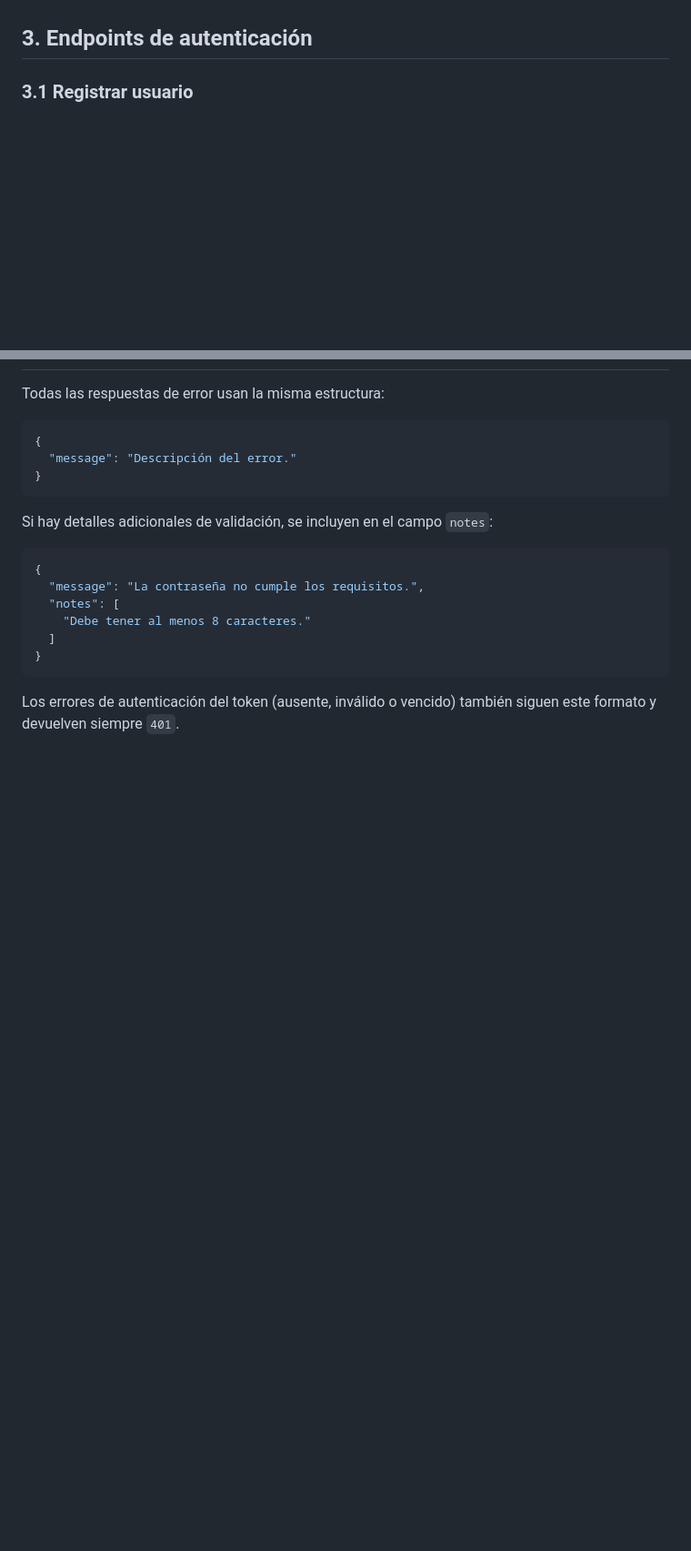
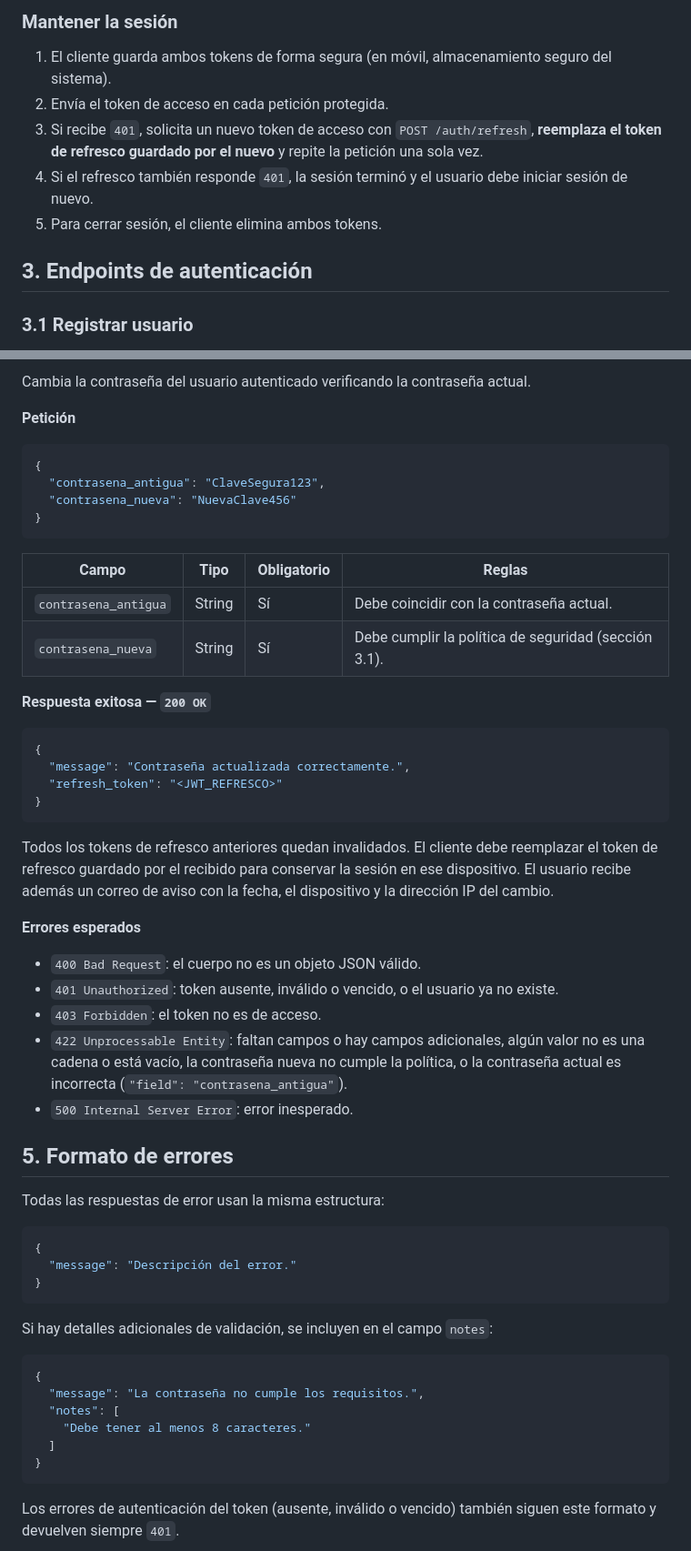
Before and after one commit to NymaXD/SolarO, a Markdown page: docs/api-contract.md, 2 parts joined by grey strips. Shown at 91% size. GitHub-like rendering; blank space fills up the shorter version.

````diff
--- a/docs/api-contract.md
+++ b/docs/api-contract.md
@@ -35,3 +52,10 @@
+### Mantener la sesión
+
+1. El cliente guarda ambos tokens de forma segura (en móvil, almacenamiento seguro del sistema).
+2. Envía el token de acceso en cada petición protegida.
+3. Si recibe `401`, solicita un nuevo token de acceso con `POST /auth/refresh`, **reemplaza el token de refresco guardado por el nuevo** y repite la petición una sola vez.
+4. Si el refresco también responde `401`, la sesión terminó y el usuario debe iniciar sesión de nuevo.
+5. Para cerrar sesión, el cliente elimina ambos tokens.
 
 ## 3. Endpoints de autenticación
 
@@ -247,3 +330,39 @@ Authorization: Bearer <ACCESS_TOKEN>
+Cambia la contraseña del usuario autenticado verificando la contraseña actual.
+
+**Petición**
+
+```json
+{
+  "contrasena_antigua": "ClaveSegura123",
+  "contrasena_nueva": "NuevaClave456"
+}
+```
+
+| Campo | Tipo | Obligatorio | Reglas |
+|---|---|---|---|
+| `contrasena_antigua` | String | Sí | Debe coincidir con la contraseña actual. |
+| `contrasena_nueva` | String | Sí | Debe cumplir la política de seguridad (sección 3.1). |
+
+**Respuesta exitosa — `200 OK`**
+
+```json
+{
+  "message": "Contraseña actualizada correctamente.",
+  "refresh_token": "<JWT_REFRESCO>"
+}
+```
+
+Todos los tokens de refresco anteriores quedan invalidados. El cliente debe reemplazar el token de refresco guardado por el recibido para conservar la sesión en ese dispositivo. El usuario recibe además un correo de aviso con la fecha, el dispositivo y la dirección IP del cambio.
+
+**Errores esperados**
+
+- `400 Bad Request`: el cuerpo no es un objeto JSON válido.
+- `401 Unauthorized`: token ausente, inválido o vencido, o el usuario ya no existe.
+- `403 Forbidden`: el token no es de acceso.
+- `422 Unprocessable Entity`: faltan campos o hay campos adicionales, algún valor no es una cadena o está vacío, la contraseña nueva no cumple la política, o la contraseña actual es incorrecta (`"field": "contrasena_antigua"`).
+- `500 Internal Server Error`: error inesperado.
+
+## 5. Formato de errores
 
 Todas las respuestas de error usan la misma estructura:
 
````
Also changed, not shown: other parts of docs/api-contract.md (+104 -28 lines).
